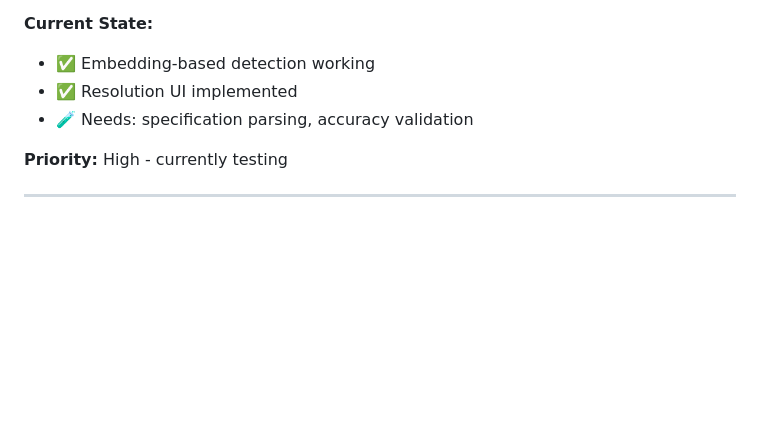
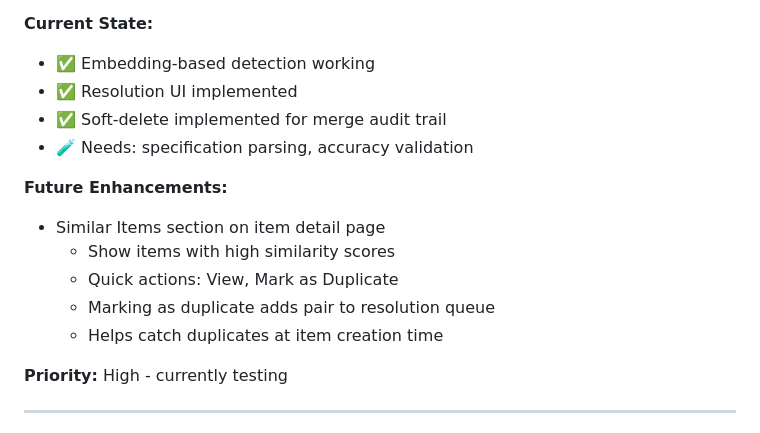
Before and after one commit to ndemarco/workshop-inventory, a Markdown page: docs/ROADMAP.md, the part around the change. GitHub-like rendering; blank space fills up the shorter version.

Commit message:
Add future feature: Similar Items section on item detail page
Feature proposal for Phase 3 (Duplicate Detection):
- Show similar items when viewing an item
- Display items with high similarity scores
- Quick actions: View and Mark as Duplicate
- Marking as duplicate adds the pair to resolution queue
- Helps catch duplicates proactively at item creation time

This feature would leverage existing embedding similarity infrastructure
and provide a proactive duplicate detection workflow.

Files modified:
- docs/ROADMAP.md

🤖 Generated with [Claude Code](https://claude.com/claude-code)

Co-Authored-By: Claude <noreply@anthropic.com>

```diff
--- a/docs/ROADMAP.md
+++ b/docs/ROADMAP.md
@@ -59,7 +59,15 @@
 **Current State:**
 - ✅ Embedding-based detection working
 - ✅ Resolution UI implemented
+- ✅ Soft-delete implemented for merge audit trail
 - 🧪 Needs: specification parsing, accuracy validation
+
+**Future Enhancements:**
+- Similar Items section on item detail page
+  - Show items with high similarity scores
+  - Quick actions: View, Mark as Duplicate
+  - Marking as duplicate adds pair to resolution queue
+  - Helps catch duplicates at item creation time
 
 **Priority:** High - currently testing
 
```
